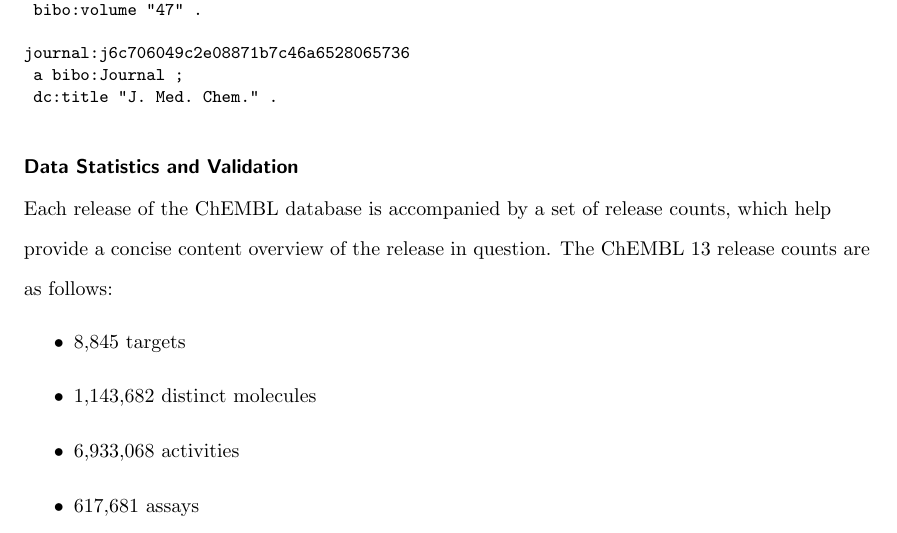
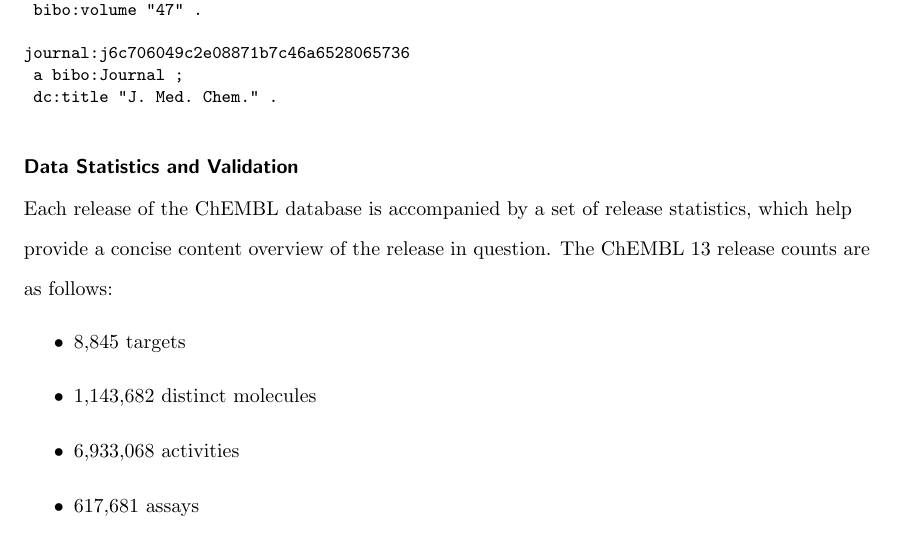
Before and after one commit to egonw/chembl-rdf-paper, a LaTeX document (article.tex): part of page 7 of 20, cut so that both start at the same text. Compiled offline with pdfLaTeX; a missing bibliography style is replaced by a similar one.

Commit message:
Replaced 'release counts' with 'release statistics'

```diff
--- a/article.tex
+++ b/article.tex
@@ -352,7 +352,7 @@
 
 \subsection*{Data Statistics and Validation}
 
-Each release of the ChEMBL database is accompanied by a set of release counts, which help
+Each release of the ChEMBL database is accompanied by a set of release statistics, which help
 provide a concise content overview of the release in question. The ChEMBL 13 release counts
 are as follows:
 \begin{itemize}
```
